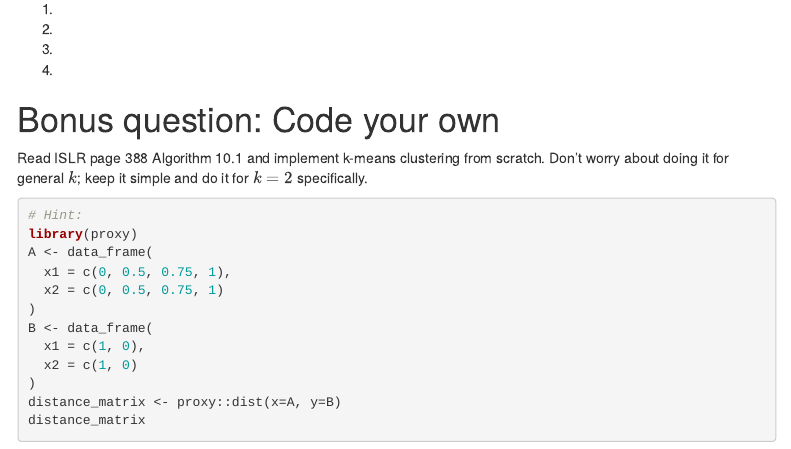
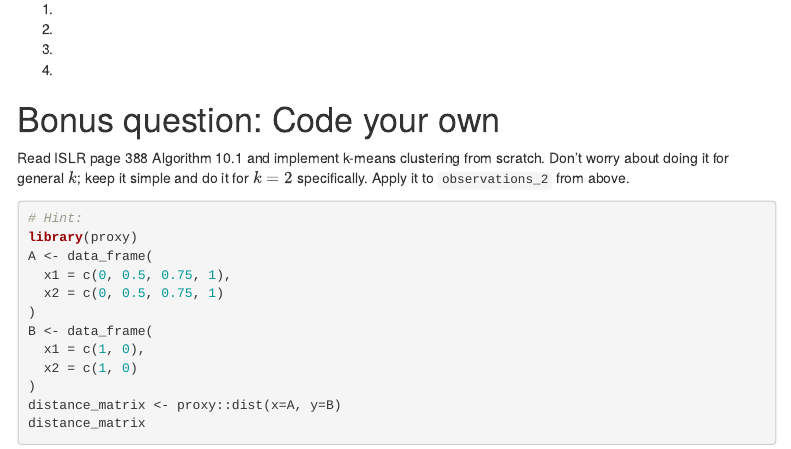
Before and after one commit to wmaumbe18/PS09, an R Markdown document (PS09.Rmd): the page in a window 1100 px wide, from 1340 px down. Rendered offline with R 4.5, knitr and Pandoc, with nearby package versions; menus at the side of the page are left out.

Commit message:
Done PS09

````diff
--- a/PS09.Rmd
+++ b/PS09.Rmd
@@ -83,7 +82,7 @@ results.
 
 Read ISLR page 388 Algorithm 10.1 and implement k-means clustering from scratch.
 Don't worry about doing it for general $k$; keep it simple and do it for $k=2$
-specifically.
+specifically. Apply it to `observations_2` from above.
 
 ```{r}
 # Hint:
````
Also changed, not shown: README.md, PS09.Rmd (1 more changed lines).
